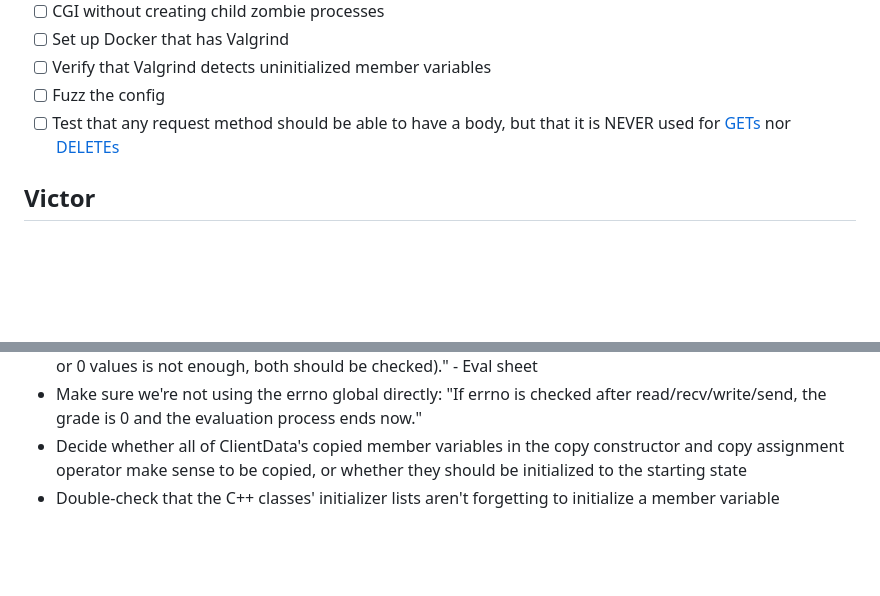
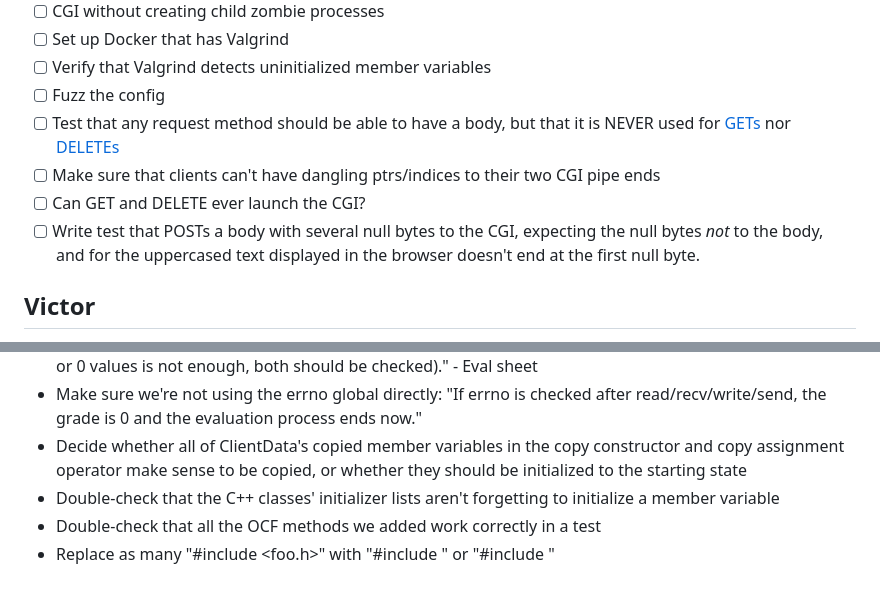
Before and after one commit to MyNameIsTrez/webserv, a Markdown page: TODO.md, 2 parts joined by grey strips. GitHub-like rendering; blank space fills up the shorter version.

Commit message:
Update TODO

```diff
--- a/TODO.md
+++ b/TODO.md
@@ -17,6 +17,9 @@
 - [ ] Verify that Valgrind detects uninitialized member variables
 - [ ] Fuzz the config
 - [ ] Test that any request method should be able to have a body, but that it is NEVER used for [GETs](https://stackoverflow.com/a/983458/13279557) nor [DELETEs](https://stackoverflow.com/a/299696/13279557)
+- [ ] Make sure that clients can't have dangling ptrs/indices to their two CGI pipe ends
+- [ ] Can GET and DELETE ever launch the CGI?
+- [ ] Write test that POSTs a body with several null bytes to the CGI, expecting the null bytes *not* to the body, and for the uppercased text displayed in the browser doesn't end at the first null byte.
 
 ## Victor
 
@@ -82,3 +85,5 @@ http://f1r3s6.codam.nl:8080/
 - Make sure we're not using the errno global directly: "If errno is checked after read/recv/write/send, the grade is 0 and the evaluation process ends now."
 - Decide whether all of ClientData's copied member variables in the copy constructor and copy assignment operator make sense to be copied, or whether they should be initialized to the starting state
 - Double-check that the C++ classes' initializer lists aren't forgetting to initialize a member variable
+- Double-check that all the OCF methods we added work correctly in a test
+- Replace as many "#include <foo.h>" with "#include <foo>" or "#include <cfoo>"
```
